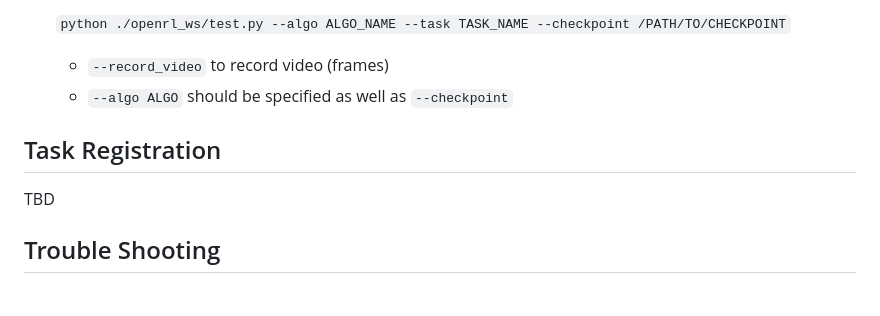
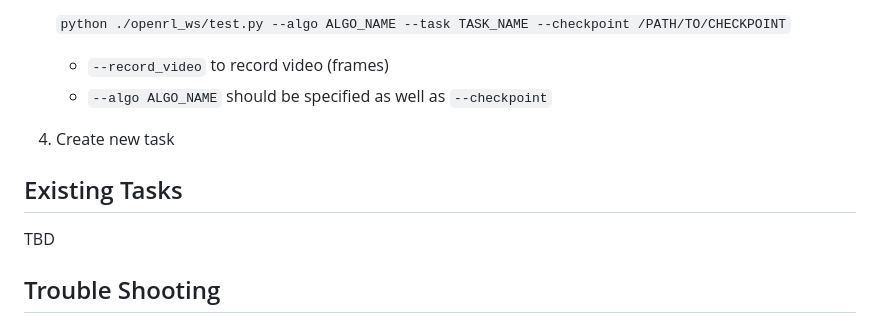
Before and after one commit to labicon/CRAFT, a Markdown page: README.md, the part around the change. Drawn GitHub-style; blank space fills up the shorter version.

Commit message:
uodate README

```diff
--- a/README.md
+++ b/README.md
@@ -58,9 +58,11 @@ Blocks used in terrain registration is defined in `./mqe/utils/terrain/barrier_t
 
     `python ./openrl_ws/test.py --algo ALGO_NAME --task TASK_NAME --checkpoint /PATH/TO/CHECKPOINT`
     - `--record_video` to record video (frames)
-    - `--algo ALGO` should be specified as well as `--checkpoint`
+    - `--algo ALGO_NAME` should be specified as well as `--checkpoint`
 
-## Task Registration ##
+4. Create new task
+
+## Existing Tasks ##
 
 TBD
 
```
